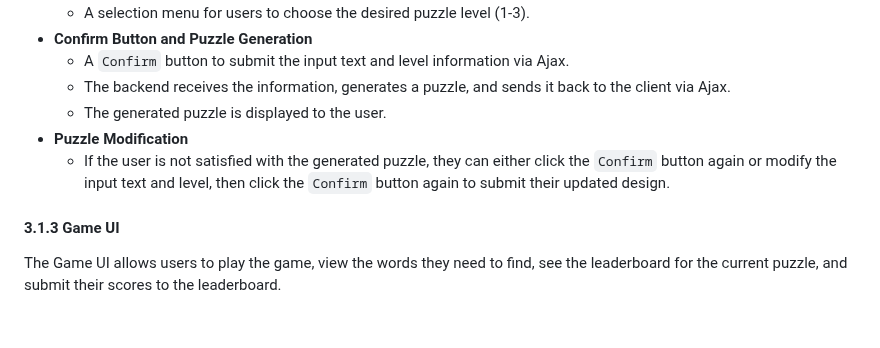
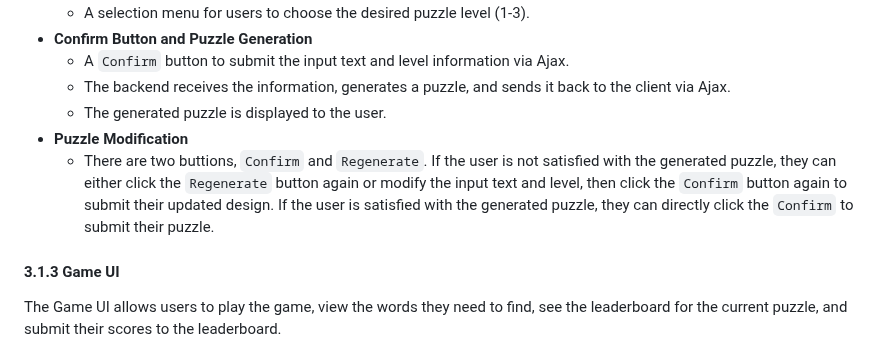
Before and after one commit to warrenlyr/CSS566-Final-Project, a Markdown page: Software Design Document/README.md, the part around the change. Drawn GitHub-style; blank space fills up the shorter version.

```diff
--- a/Software Design Document/README.md
+++ b/Software Design Document/README.md
@@ -133,7 +133,7 @@ Users are able to design their own puzzles on this page. The page has a form tha
   - The backend receives the information, generates a puzzle, and sends it back to the client via Ajax.
   - The generated puzzle is displayed to the user.
 - **Puzzle Modification**
-  - If the user is not satisfied with the generated puzzle, they can either click the `Confirm` button again or modify the input text and level, then click the `Confirm` button again to submit their updated design.
+  - There are two buttions, `Confirm` and `Regenerate`. If the user is not satisfied with the generated puzzle, they can either click the `Regenerate` button again or modify the input text and level, then click the `Confirm` button again to submit their updated design. If the user is satisfied with the generated puzzle, they can directly click the `Confirm` to submit their puzzle.
 
 #### 3.1.3 Game UI
 
```
